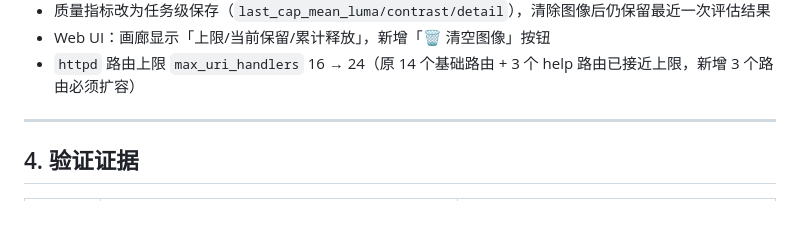
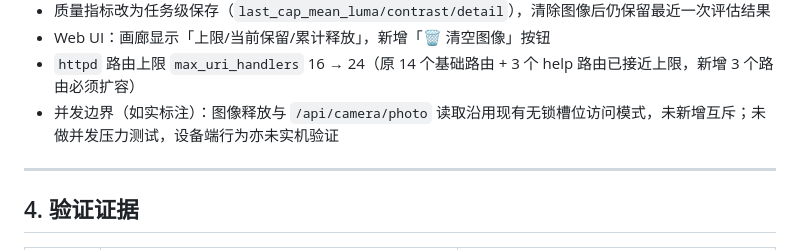
Before and after one commit to Qin-hyan/AIinteraction, a Markdown page: weeks/week07/STATE.md, the part around the change. GitHub-like rendering; blank space fills up the shorter version.

Commit message:
docs(week07): note untested concurrency boundary of image release
- 明确图像释放与照片读取沿用现有无锁模式，未做并发压力测试，设备端未实机验证

```diff
--- a/weeks/week07/STATE.md
+++ b/weeks/week07/STATE.md
@@ -102,6 +102,7 @@
 - 质量指标改为任务级保存（`last_cap_mean_luma/contrast/detail`），清除图像后仍保留最近一次评估结果
 - Web UI：画廊显示「上限/当前保留/累计释放」，新增「🗑 清空图像」按钮
 - `httpd` 路由上限 `max_uri_handlers` 16 → 24（原 14 个基础路由 + 3 个 help 路由已接近上限，新增 3 个路由必须扩容）
+- 并发边界（如实标注）：图像释放与 `/api/camera/photo` 读取沿用现有无锁槽位访问模式，未新增互斥；未做并发压力测试，设备端行为亦未实机验证
 
 ---
 
```
Also changed, not shown: TEST_LOG.md (+1 -0 lines).
